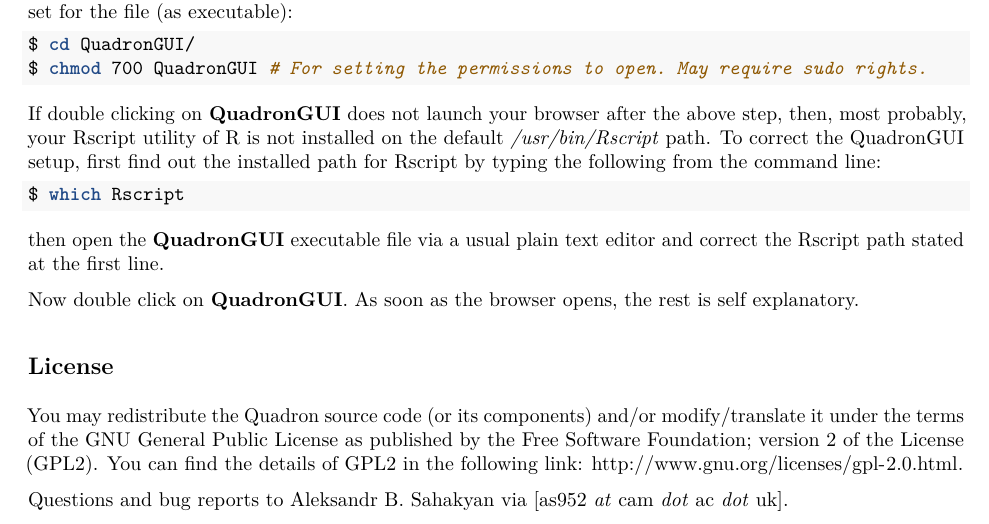
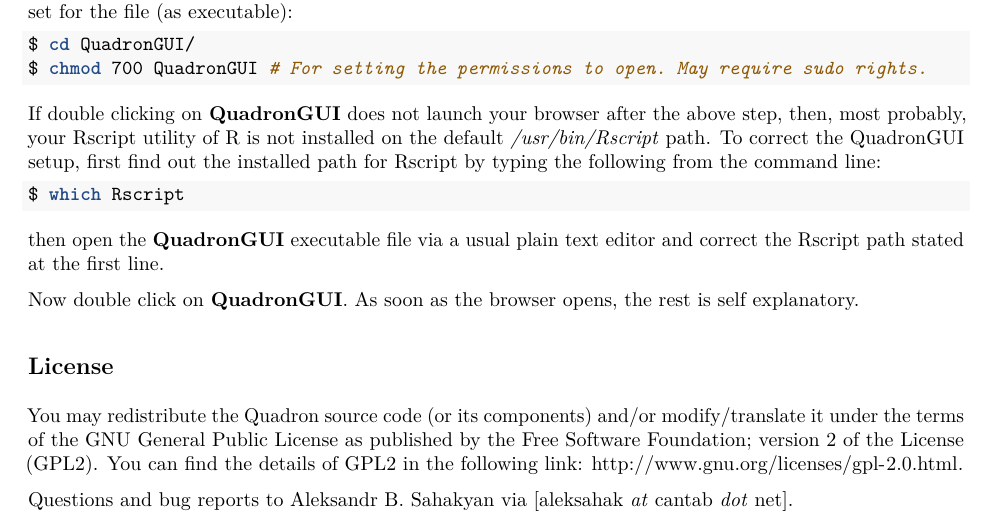
Before and after one commit to aleksahak/Quadron, an R Markdown document (README.Rmd): part of page 2 of 2, cut so that both start at the same text. The pictures show the output file README.pdf that the author committed with the source.

Commit message:
README correction.

```diff
--- a/README.Rmd
+++ b/README.Rmd
@@ -101,4 +101,4 @@
 
 You may redistribute the Quadron source code (or its components) and/or modify/translate it under the terms of the GNU General Public License as published by the Free Software Foundation; version 2 of the License (GPL2). You can find the details of GPL2 in the following link: <http://www.gnu.org/licenses/gpl-2.0.html>.
 
-Questions and bug reports to Aleksandr B. Sahakyan via [as952 *at* cam *dot* ac *dot* uk].
+Questions and bug reports to Aleksandr B. Sahakyan via [aleksahak *at* cantab *dot* net].
```
Also changed, not shown: README.pdf.
